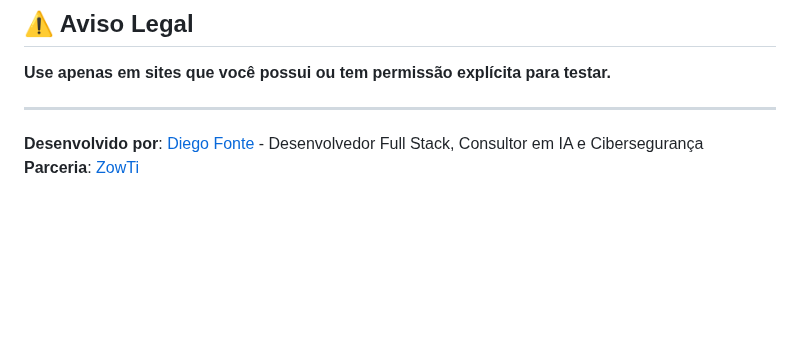
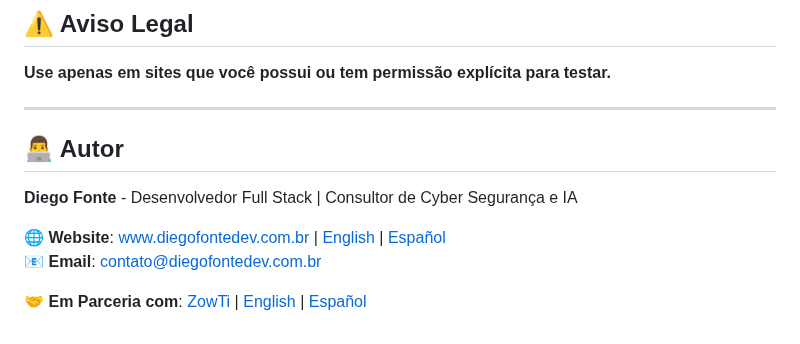
Before and after one commit to Diego-Cruz-github/ZowTiScan, a Markdown page: README.md, the part around the change. Drawn GitHub-style; blank space fills up the shorter version.

Commit message:
Update author section

```diff
--- a/README.md
+++ b/README.md
@@ -167,5 +167,10 @@ MIT License - Scanner profissional para uso educacional e testes autorizados.
 
 ---
 
-**Desenvolvido por**: [Diego Fonte](https://diegofontedev.com.br) - Desenvolvedor Full Stack, Consultor em IA e Cibersegurança
-**Parceria**: [ZowTi](https://www.zowti.com)
+## 👨‍💻 Autor
+**Diego Fonte** - Desenvolvedor Full Stack | Consultor de Cyber Segurança e IA
+
+🌐 **Website**: [www.diegofontedev.com.br](https://www.diegofontedev.com.br) | [English](https://www.diegofontedev.com.br/index-en.html) | [Español](https://www.diegofontedev.com.br/index-es.html)
+📧 **Email**: contato@diegofontedev.com.br
+
+🤝 **Em Parceria com**: [ZowTi](https://www.zowti.com) | [English](https://www.zowti.com/en/index.html) | [Español](https://www.zowti.com/es/index.html)
```
